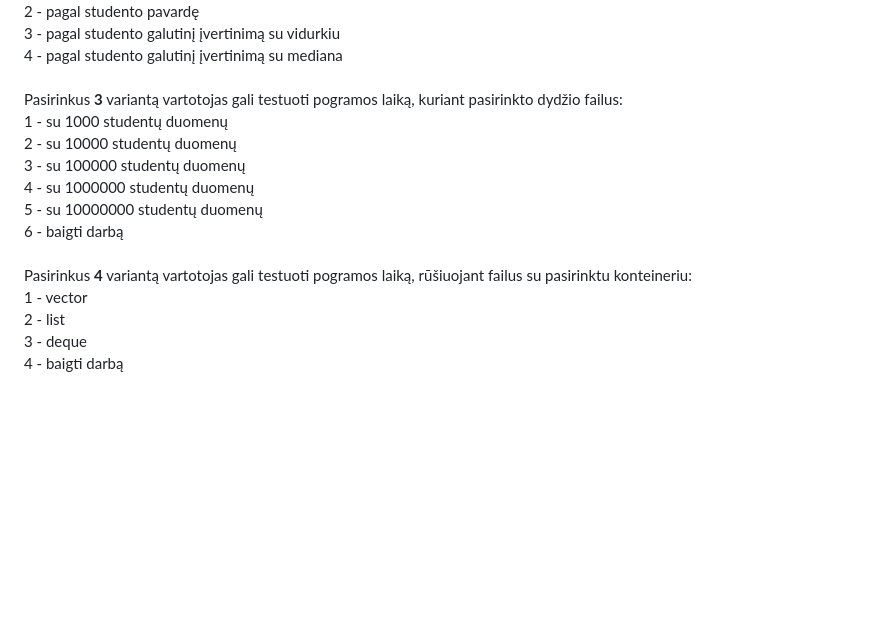
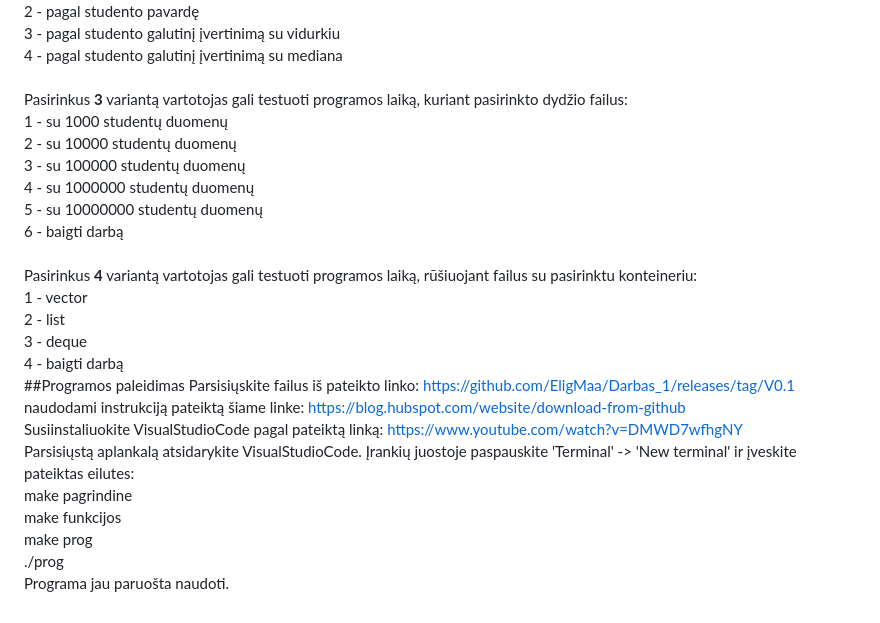
Before and after one commit to EligMaa/Darbas_3, a Markdown page: README.md, the part around the change. GitHub-like rendering; blank space fills up the shorter version.

```diff
--- a/README.md
+++ b/README.md
@@ -61,7 +61,7 @@ Duomenys yra nuskaitomi iš pasirinkto failo. Vartotojas taip pat turi galimybę
 3 - pagal studento galutinį įvertinimą su vidurkiu<br>
 4 - pagal studento galutinį įvertinimą su mediana<br>
 <br>
-Pasirinkus **3** variantą vartotojas gali testuoti pogramos laiką, kuriant pasirinkto dydžio failus:<br>
+Pasirinkus **3** variantą vartotojas gali testuoti programos laiką, kuriant pasirinkto dydžio failus:<br>
 1 - su 1000 studentų duomenų<br>
 2 - su 10000 studentų duomenų<br>
 3 - su 100000 studentų duomenų<br>
@@ -69,8 +69,17 @@ Pasirinkus **3** variantą vartotojas gali testuoti pogramos laiką, kuriant pas
 5 - su 10000000 studentų duomenų<br>
 6 - baigti darbą<br>
 <br>
-Pasirinkus **4** variantą vartotojas gali testuoti pogramos laiką, rūšiuojant failus su pasirinktu konteineriu:<br>
+Pasirinkus **4** variantą vartotojas gali testuoti programos laiką, rūšiuojant failus su pasirinktu konteineriu:<br>
 1 - vector<br>
 2 - list<br>
 3 - deque<br>
 4 - baigti darbą<br>
+##Programos paleidimas
+Parsisiųskite failus iš pateikto linko: https://github.com/EligMaa/Darbas_1/releases/tag/V0.1 naudodami instrukciją pateiktą šiame linke: https://blog.hubspot.com/website/download-from-github <br>
+Susiinstaliuokite VisualStudioCode pagal pateiktą linką: https://www.youtube.com/watch?v=DMWD7wfhgNY <br>
+Parsisiųstą aplankalą atsidarykite VisualStudioCode. Įrankių juostoje paspauskite 'Terminal' -> 'New terminal' ir įveskite pateiktas eilutes: <br>
+make pagrindine <br>
+make funkcijos <br>
+make prog <br>
+./prog <br>
+Programa jau paruošta naudoti.
```
